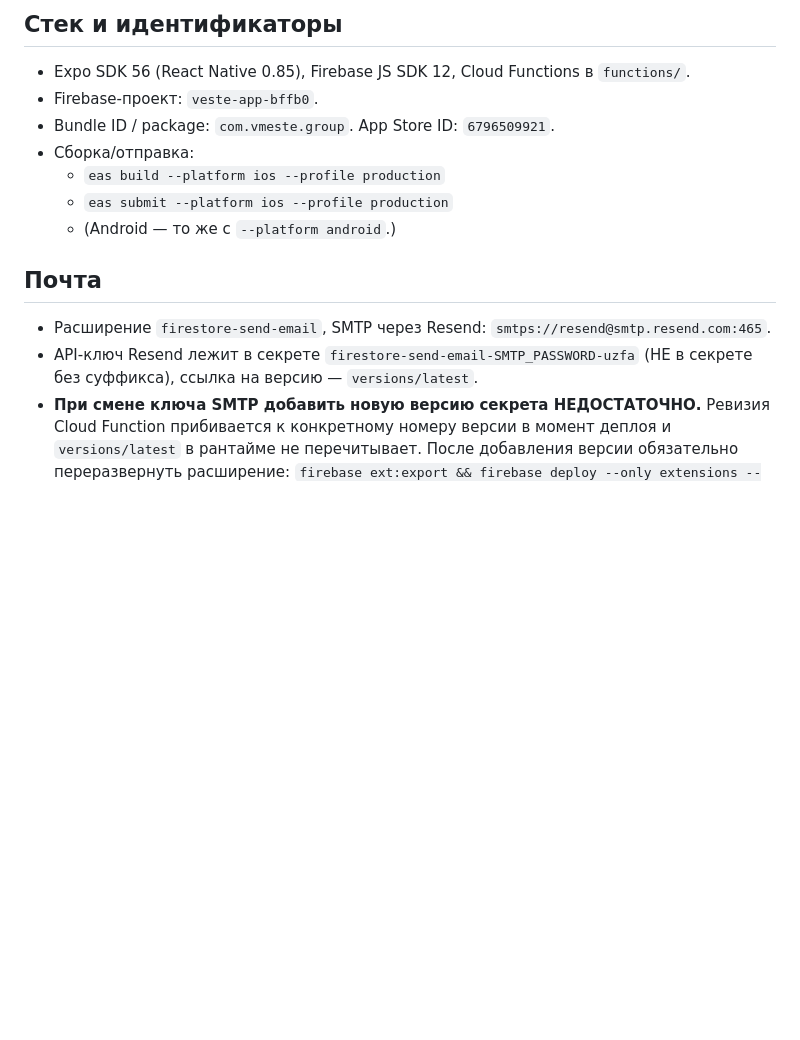
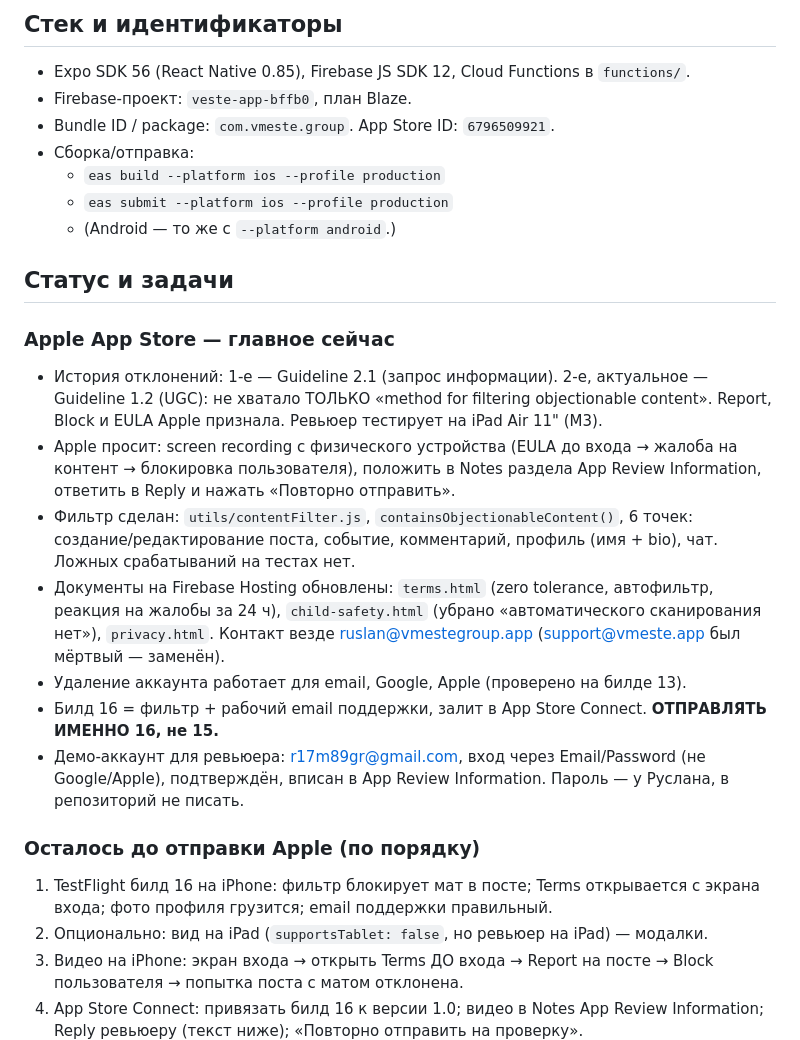
Before and after one commit to Ruslan1710Mrf/Vmeste-app, a Markdown page: CLAUDE.md, the part around one of its changes. Rendered like a GitHub page; blank space fills up the shorter version.

```diff
--- a/CLAUDE.md
+++ b/CLAUDE.md
@@ -4,14 +4,27 @@
 
 ## Стек и идентификаторы
 - Expo SDK 56 (React Native 0.85), Firebase JS SDK 12, Cloud Functions в `functions/`.
-- Firebase-проект: `veste-app-bffb0`.
+- Firebase-проект: `veste-app-bffb0`, план Blaze.
 - Bundle ID / package: `com.vmeste.group`. App Store ID: `6796509921`.
 - Сборка/отправка:
   - `eas build --platform ios --profile production`
   - `eas submit --platform ios --profile production`
   - (Android — то же с `--platform android`.)
 
-## Почта
-- Расширение `firestore-send-email`, SMTP через Resend: `smtps://resend@smtp.resend.com:465`.
-- API-ключ Resend лежит в секрете `firestore-send-email-SMTP_PASSWORD-uzfa` (НЕ в секрете без суффикса), ссылка на версию — `versions/latest`.
-- **При смене ключа SMTP добавить новую версию секрета НЕДОСТАТОЧНО.** Ревизия Cloud Function прибивается к конкретному номеру версии в момент деплоя и `versions/latest` в рантайме не перечитывает. После добавления версии обязательно переразвернуть расширение:
+## Статус и задачи
+
+### Apple App Store — главное сейчас
+- История отклонений: 1-е — Guideline 2.1 (запрос информации). 2-е, актуальное — Guideline 1.2 (UGC): не хватало ТОЛЬКО «method for filtering objectionable content». Report, Block и EULA Apple признала. Ревьюер тестирует на iPad Air 11" (M3).
+- Apple просит: screen recording с физического устройства (EULA до входа → жалоба на контент → блокировка пользователя), положить в Notes раздела App Review Information, ответить в Reply и нажать «Повторно отправить».
+- Фильтр сделан: `utils/contentFilter.js`, `containsObjectionableContent()`, 6 точек: создание/редактирование поста, событие, комментарий, профиль (имя + bio), чат. Ложных срабатываний на тестах нет.
+- Документы на Firebase Hosting обновлены: `terms.html` (zero tolerance, автофильтр, реакция на жалобы за 24 ч), `child-safety.html` (убрано «автоматического сканирования нет»), `privacy.html`. Контакт везде ruslan@vmestegroup.app (support@vmeste.app был мёртвый — заменён).
+- Удаление аккаунта работает для email, Google, Apple (проверено на билде 13).
+- Билд 16 = фильтр + рабочий email поддержки, залит в App Store Connect. **ОТПРАВЛЯТЬ ИМЕННО 16, не 15.**
+- Демо-аккаунт для ревьюера: r17m89gr@gmail.com, вход через Email/Password (не Google/Apple), подтверждён, вписан в App Review Information. Пароль — у Руслана, в репозиторий не писать.
+
+### Осталось до отправки Apple (по порядку)
+1. TestFlight билд 16 на iPhone: фильтр блокирует мат в посте; Terms открывается с экрана входа; фото профиля грузится; email поддержки правильный.
+2. Опционально: вид на iPad (`supportsTablet: false`, но ревьюер на iPad) — модалки.
+3. Видео на iPhone: экран входа → открыть Terms ДО входа → Report на посте → Block пользователя → попытка поста с матом отклонена.
+4. App Store Connect: привязать билд 16 к версии 1.0; видео в Notes App Review Information; Reply ревьюеру (текст ниже); «Повторно отправить на проверку».
+
```
Also changed, not shown: other parts of CLAUDE.md (+33 -12 lines).
